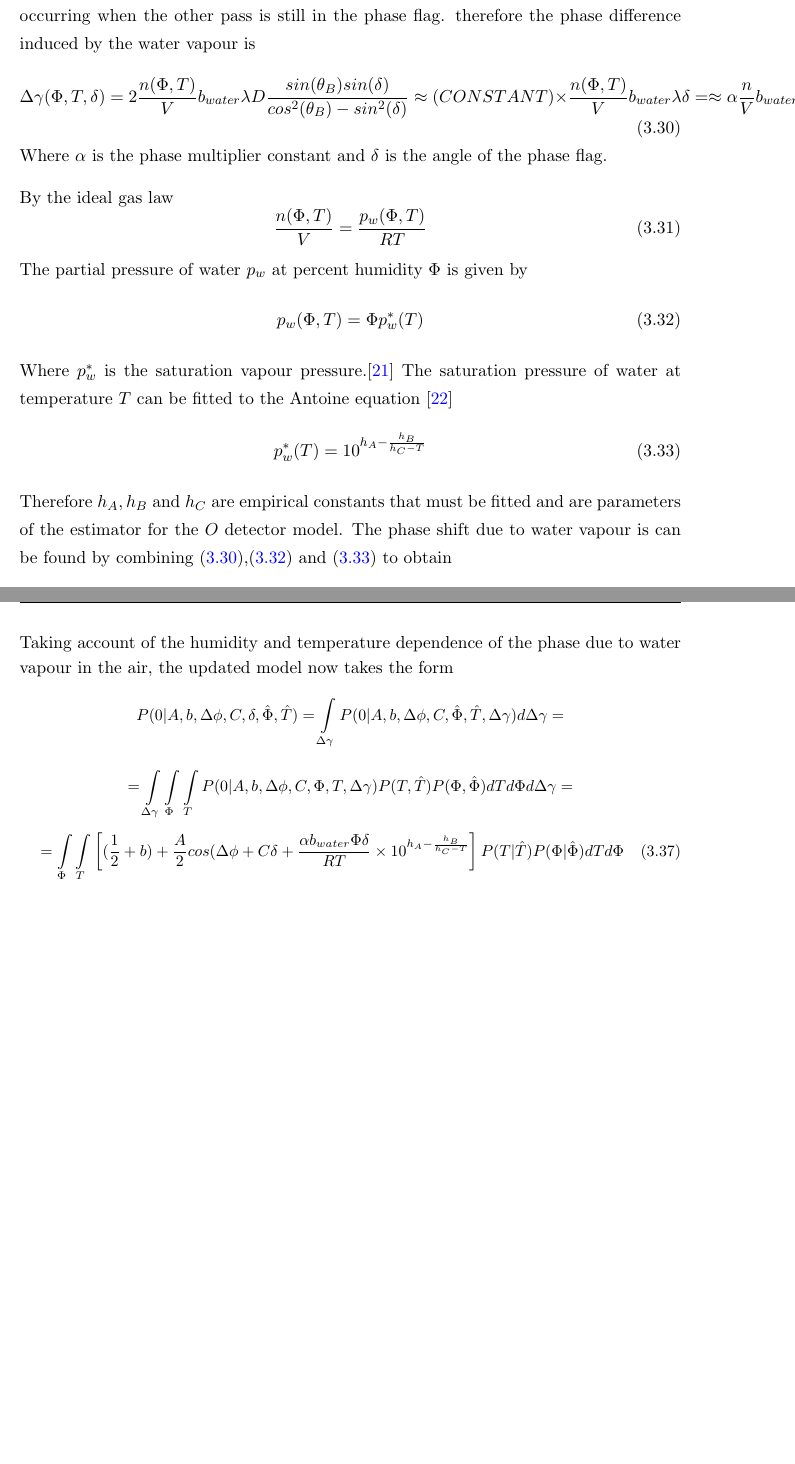
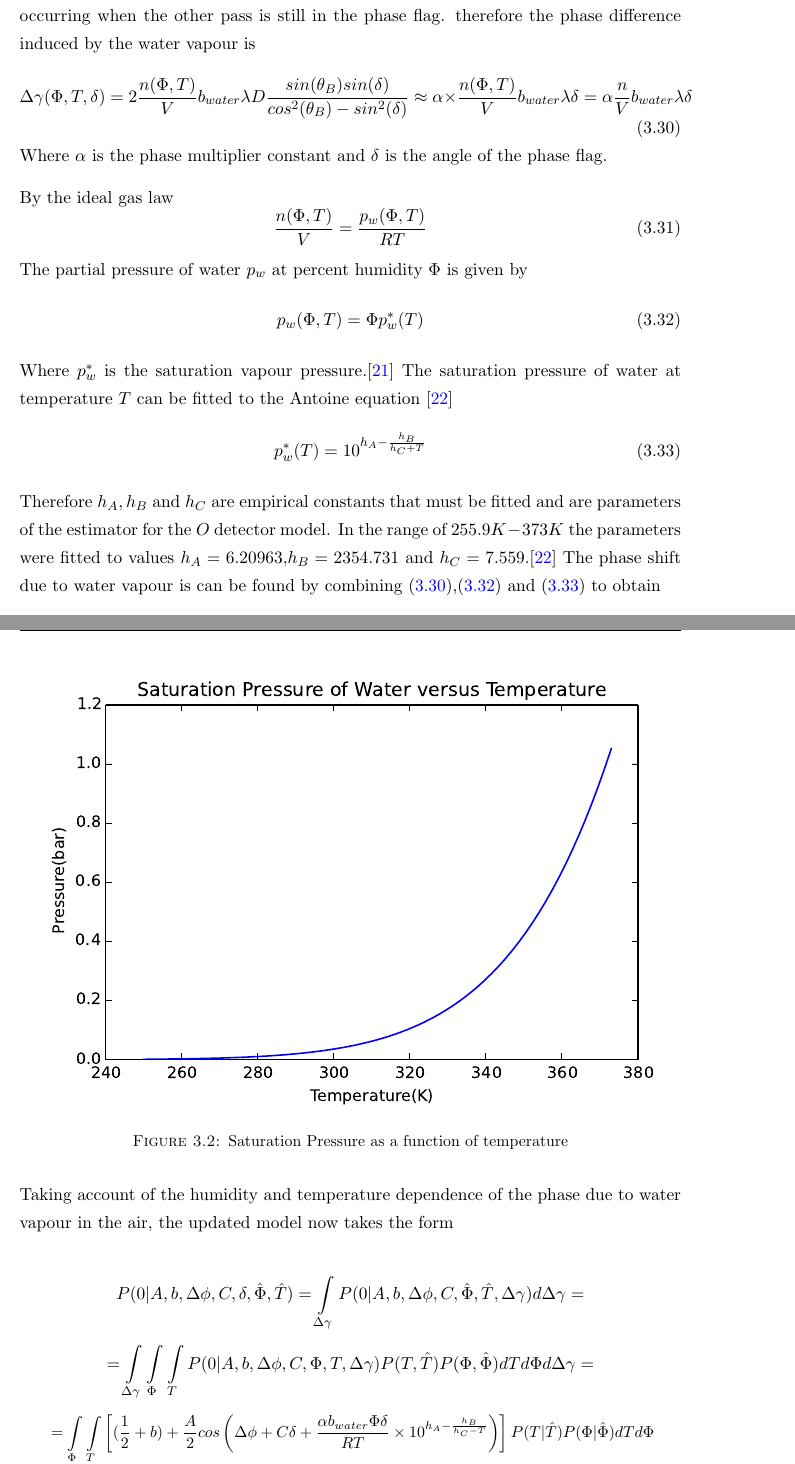
Before and after one commit to taalexander/Honours-Thesis, a LaTeX thesis (Thesis.tex, which reads Chapters/Chapter3.tex): two parts of pages 40 and 41 of 56 before the commit and two parts of pages 40 and 41 of 57 after it, joined at a grey line, cut so that both start at the same text, the shorter picture padded with empty space. The pictures show the PDF file Thesis.pdf that the author committed with the source.

Commit message:
Added antoine figure

```diff
--- a/Chapters/Chapter3.tex
+++ b/Chapters/Chapter3.tex
@@ -236,9 +236,16 @@ p_w(\Phi,T) = \Phi p^*_w(T)
 Where $p^*_w$ is the saturation vapour pressure.\cite{relativehumidity} The saturation pressure of water at temperature $T$ can be fitted to the Antoine equation \cite{antoineequation}
 \begin{equation}
 \label{eq:antoine}
-p^*_w(T) = 10^{h_A - \frac{h_B}{h_C - T}}
+p^*_w(T) = 10^{h_A - \frac{h_B}{h_C + T}}
 \end{equation}
-Therefore $h_A,h_B$ and $h_C$ are empirical constants that must be fitted and are parameters of the estimator for the $O$ detector model. The phase shift due to water vapour is can be found by combining (\ref{eq:phasewater}),(\ref{eq:partialPressure}) and (\ref{eq:antoine}) to obtain
+Therefore $h_A,h_B$ and $h_C$ are empirical constants that must be fitted and are parameters of the estimator for the $O$ detector model. In the range of $255.9K-373K$ the parameters were fitted to values $h_A=6.20963$,$h_B=2354.731$ and $h_C=7.559$.\cite{antoineequation}
+\begin{figure}[ht!]
+\centering
+\includegraphics[scale=1.0]{Figures/antoine.eps}
+\caption{Saturation Pressure as a function of temperature}
+\label{fig:antoine}
+\end{figure}
+The phase shift due to water vapour is can be found by combining (\ref{eq:phasewater}),(\ref{eq:partialPressure}) and (\ref{eq:antoine}) to obtain
 \begin{equation}
 \Delta\gamma(\Phi,T,\delta) = \frac{\alpha b_{water}\Phi\delta}{RT}\times 10^{h_A - \frac{h_B}{h_C - T}}
 \label{eq:phasewaterfinal}
```
Also changed, not shown: Figures/antoine.eps (added), Thesis.pdf, code/antoine.eps (added), Chapters/Chapter3.tex (7 more changed lines), 3 other files.
